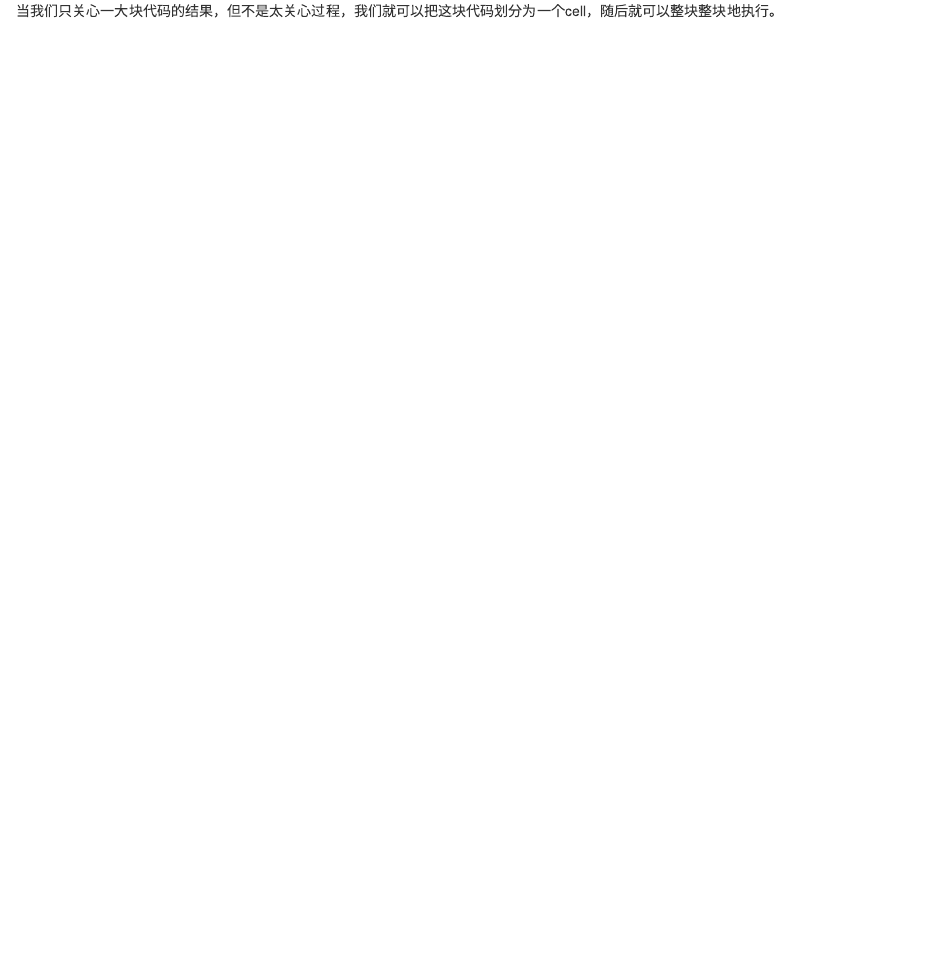
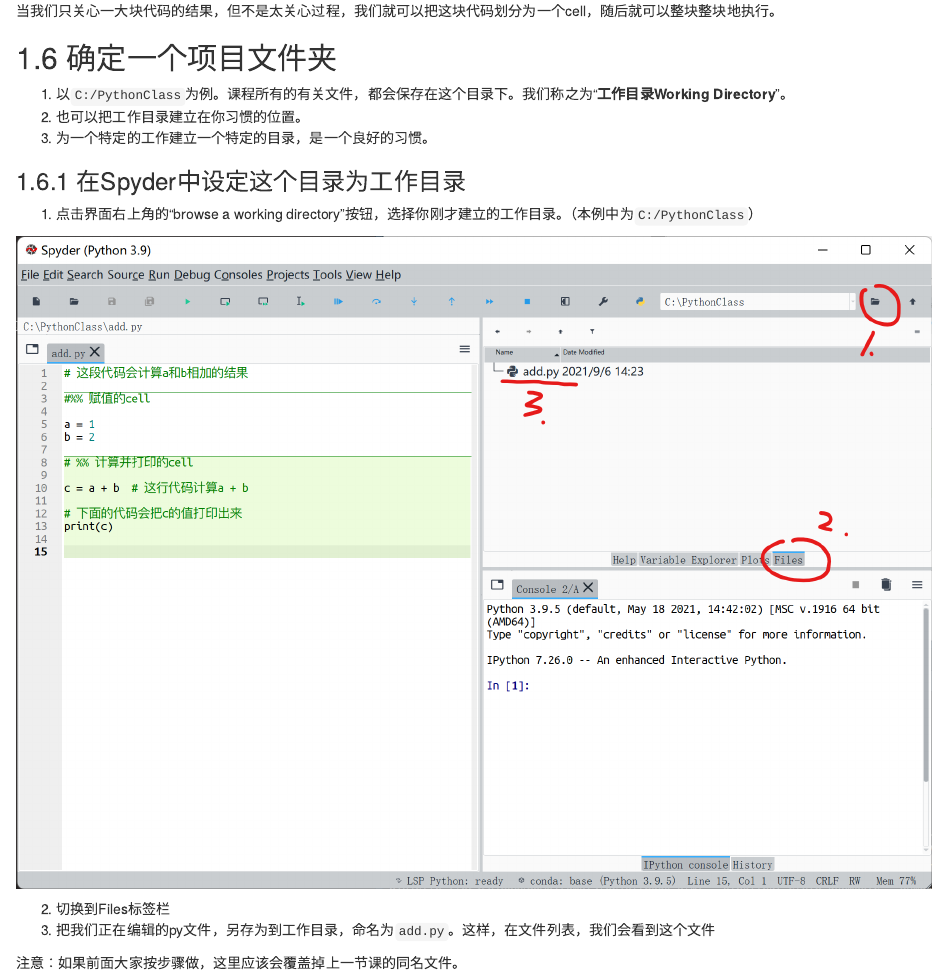
Before and after one commit to imtass/py4ss, an R Markdown document (02-use-spyder.Rmd): the page in a window 1100 px wide, from 7080 px down. Rendered offline with R 4.5, knitr and Pandoc, with nearby package versions; drawn as R Markdown's standard HTML page in place of the format the file asks for.

Commit message:
add set wd

```diff
--- a/02-use-spyder.Rmd
+++ b/02-use-spyder.Rmd
@@ -121,3 +121,23 @@
 <img src="images/btn_run_cell_2.png"/>
 
 当我们只关心一大块代码的结果，但不是太关心过程，我们就可以把这块代码划分为一个cell，随后就可以整块整块地执行。
+
+
+
+## 确定一个项目文件夹
+
+1. 以`C:/PythonClass`为例。课程所有的有关文件，都会保存在这个目录下。我们称之为“**工作目录Working Directory**”。
+2. 也可以把工作目录建立在你习惯的位置。
+3. 为一个特定的工作建立一个特定的目录，是一个良好的习惯。
+
+
+### 在Spyder中设定这个目录为工作目录
+
+1. 点击界面右上角的“browse a working directory”按钮，选择你刚才建立的工作目录。（本例中为`C:/PythonClass`）
+
+![](images/btn_setwd.png "下载anaconda")
+
+2. 切换到Files标签栏
+3.  把我们正在编辑的py文件，另存为到工作目录，命名为`add.py`。这样，在文件列表，我们会看到这个文件
+
+注意：如果前面大家按步骤做，这里应该会覆盖掉上一节课的同名文件。
```
Also changed, not shown: 03-python-basic.Rmd (+3 -0 lines), index.Rmd (+1 -1 lines), 01-run-python.Rmd (line endings or trailing spaces), images/btn_setwd.png (added), 8 other files.
